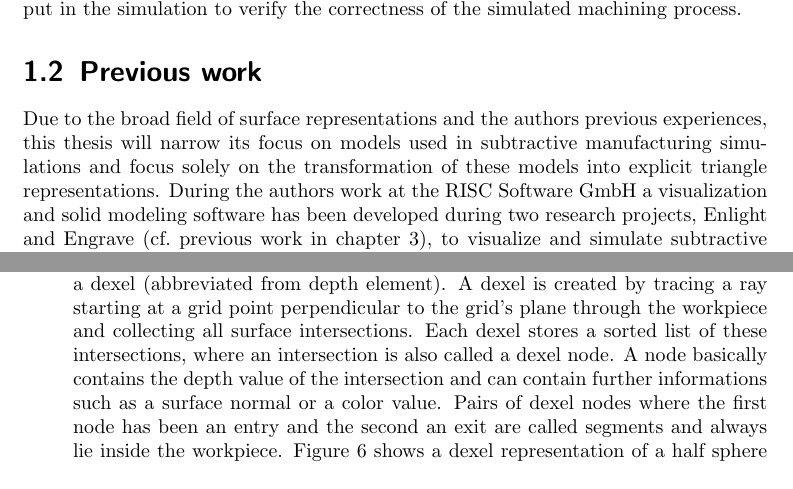
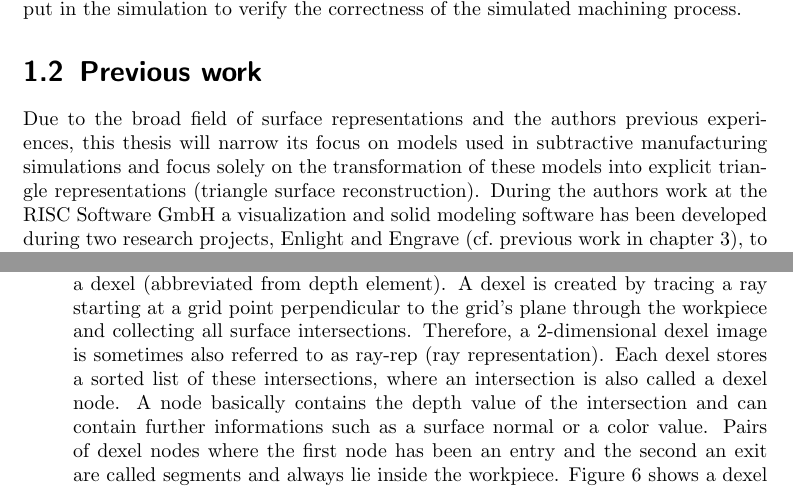
Before and after one commit to bernhardmgruber/master_thesis, a LaTeX thesis (latex/main.tex, which reads latex/fundamentals.tex, latex/introduction.tex): two parts of pages 4 and 12 of 38, joined at a grey line, cut so that both start at the same text. Compiled offline with pdfLaTeX.

Commit message:
changed a few wordings

```diff
--- a/latex/fundamentals.tex
+++ b/latex/fundamentals.tex
@@ -250,6 +250,7 @@ Tukora provides a comprehensive overview with sketches and descriptions of the m
 	Dexel based representations have been proposed by Hook to circumvent the shortcomings of depth images \cite{dexel}.
 	Instead of a scalar value per pixel of a regular 2-dimensional grid (z-maps) a complex data element is stored, called a dexel (abbreviated from depth element).
 	A dexel is created by tracing a ray starting at a grid point perpendicular to the grid's plane through the workpiece and collecting all surface intersections.
+	Therefore, a 2-dimensional dexel image is sometimes also referred to as ray-rep (ray representation).
 	Each dexel stores a sorted list of these intersections, where an intersection is also called a dexel node.
 	A node basically contains the depth value of the intersection and can contain further informations such as a surface normal or a color value.
 	Pairs of dexel nodes where the first node has been an entry and the second an exit are called segments and always lie inside the workpiece.
--- a/latex/introduction.tex
+++ b/latex/introduction.tex
@@ -45,7 +45,7 @@ In CAE (computer-aided engineering) for example, after simulating the milling of
 
 \section{Previous work}
 
-Due to the broad field of surface representations and the authors previous experiences, this thesis will narrow its focus on models used in subtractive manufacturing simulations and focus solely on the transformation of these models into explicit triangle representations.
+Due to the broad field of surface representations and the authors previous experiences, this thesis will narrow its focus on models used in subtractive manufacturing simulations and focus solely on the transformation of these models into explicit triangle representations (triangle surface reconstruction).
 During the authors work at the RISC Software GmbH a visualization and solid modeling software has been developed during two research projects, Enlight and Engrave (\cf previous work in chapter \ref{ch:previous_work}), to visualize and simulate subtractive manufacturing as done by milling machines.
 Development is continued under the name VML (Virtual Machining Library) and includes a feature for surface reconstruction/extraction from the internal data model, which forms the practical foundation of this thesis.
 Although the presented implementations are tailored to this application context, the underlying algorithms are discussed as general as possible to explore broader usage scenarios.
```
Also changed, not shown: latex/previous_work.tex (+1 -1 lines).
